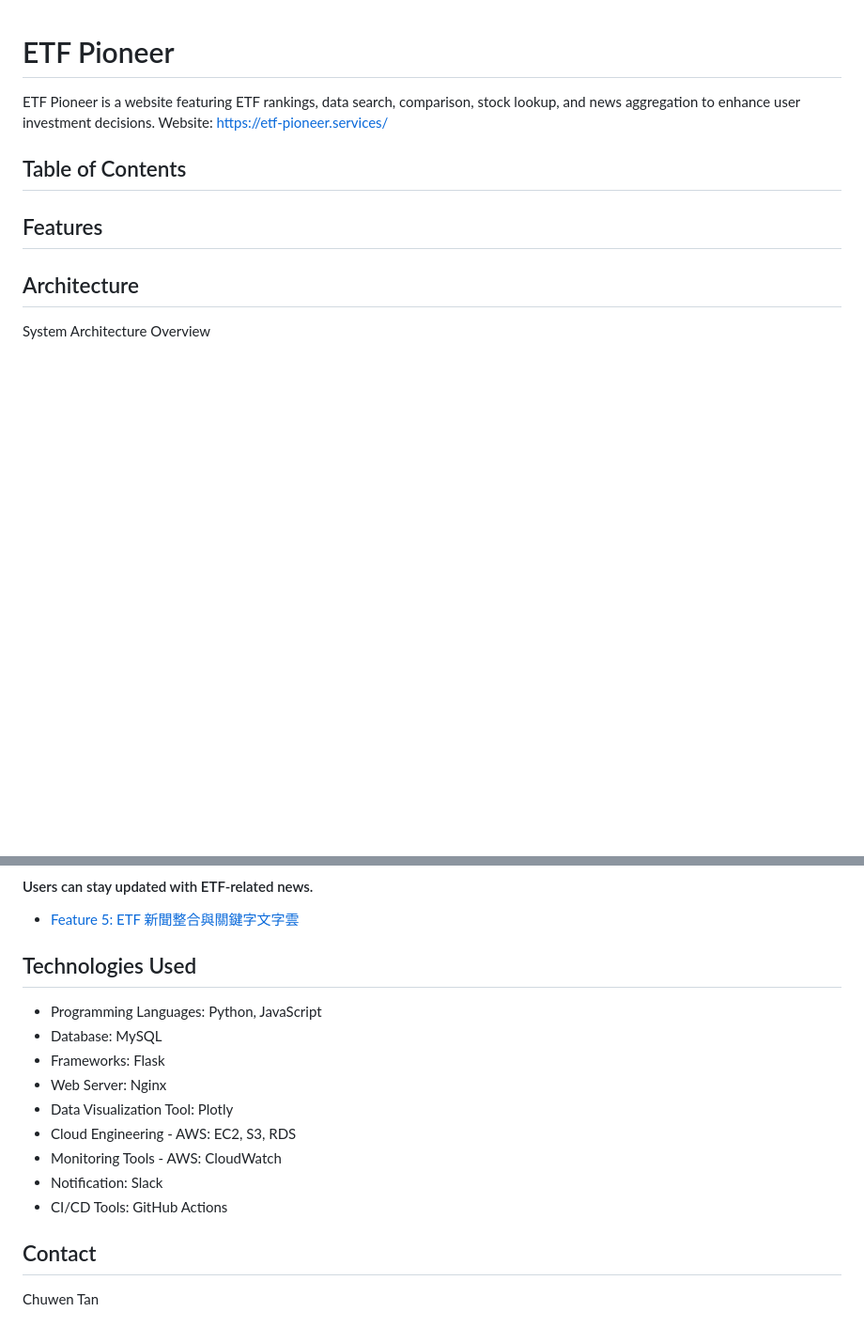
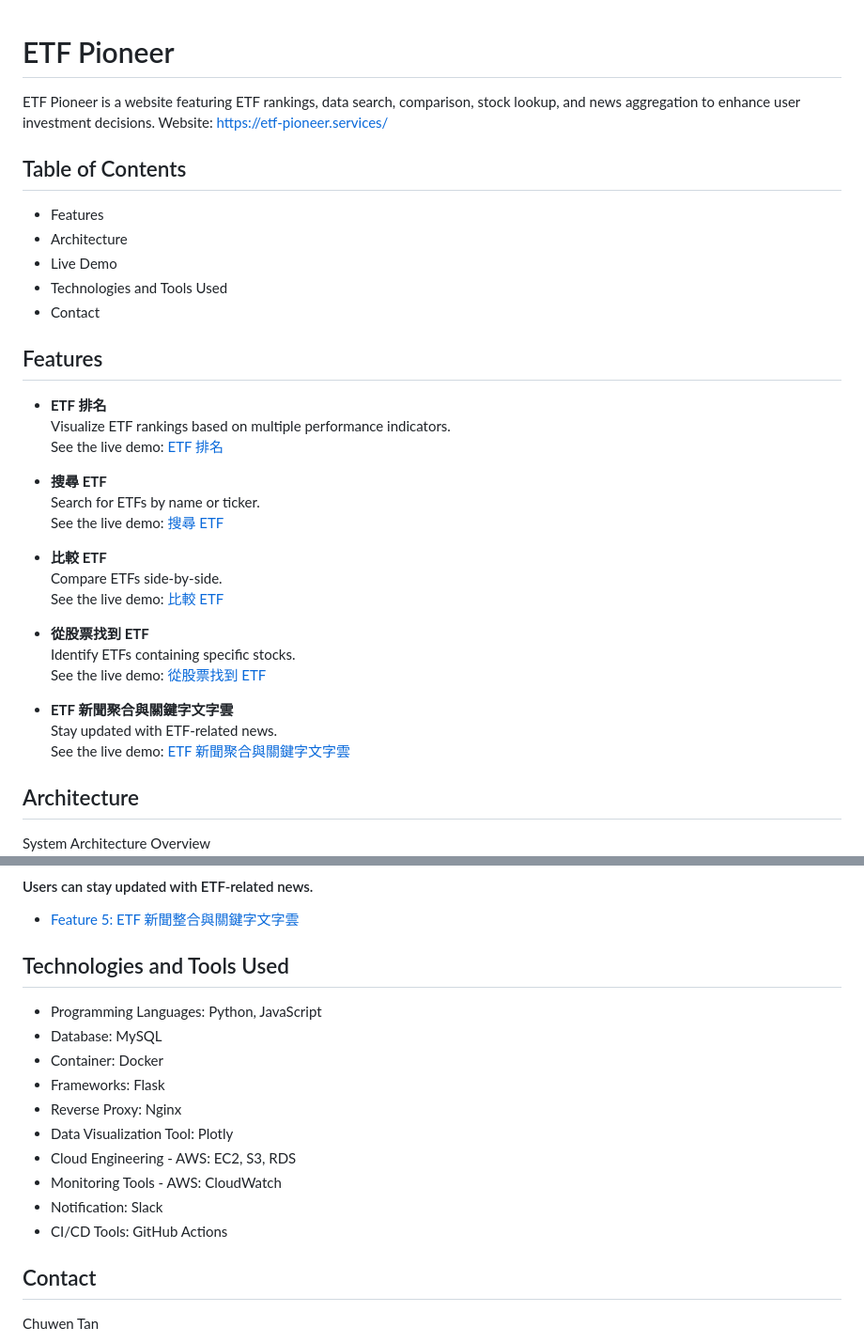
Before and after one commit to TanChuWen/etf_pioneer, a Markdown page: README.md, 2 parts joined by grey strips. Shown at 94% size. Drawn GitHub-style; blank space fills up the shorter version.

```diff
--- a/README.md
+++ b/README.md
@@ -5,9 +5,33 @@ ETF Pioneer is a website featuring ETF rankings, data search, comparison, stock
 Website: [https://etf-pioneer.services/](https://etf-pioneer.services/)
 
 ## Table of Contents
+* Features
+* Architecture
+* Live Demo
+* Technologies and Tools Used
+* Contact
 
 ## Features
 
+* **ETF 排名**
+  Visualize ETF rankings based on multiple performance indicators.
+  See the live demo: [ETF 排名](#users-can-visualize-etf-rankings-based-on-multiple-performance-indicators)
+
+* **搜尋 ETF**
+  Search for ETFs by name or ticker.
+  See the live demo: [搜尋 ETF](#users-can-search-for-etfs-by-name-or-ticker)
+
+* **比較 ETF**
+  Compare ETFs side-by-side.
+  See the live demo: [比較 ETF](#users-can-compare-etfs-side-by-side)
+
+* **從股票找到 ETF**
+  Identify ETFs containing specific stocks.
+  See the live demo: [從股票找到 ETF](#users-can-identify-etfs-containing-specific-stocks)
+
+* **ETF 新聞聚合與關鍵字文字雲**
+  Stay updated with ETF-related news.
+  See the live demo: [ETF 新聞聚合與關鍵字文字雲](#users-can-stay-updated-with-etf-related-news)
 
 ## Architecture
 
@@ -60,16 +84,18 @@ This architecture ensures a seamless and reliable flow from data crawling to fro
 
 
 
-## Technologies Used
+## Technologies and Tools Used
 * Programming Languages: Python, JavaScript
 * Database: MySQL
+* Container: Docker
 * Frameworks: Flask
-* Web Server: Nginx
+* Reverse Proxy: Nginx
 * Data Visualization Tool: Plotly
 * Cloud Engineering - AWS: EC2, S3, RDS
 * Monitoring Tools - AWS: CloudWatch
 * Notification: Slack
 * CI/CD Tools: GitHub Actions
+
 ## Contact
 
 Chuwen Tan
```
